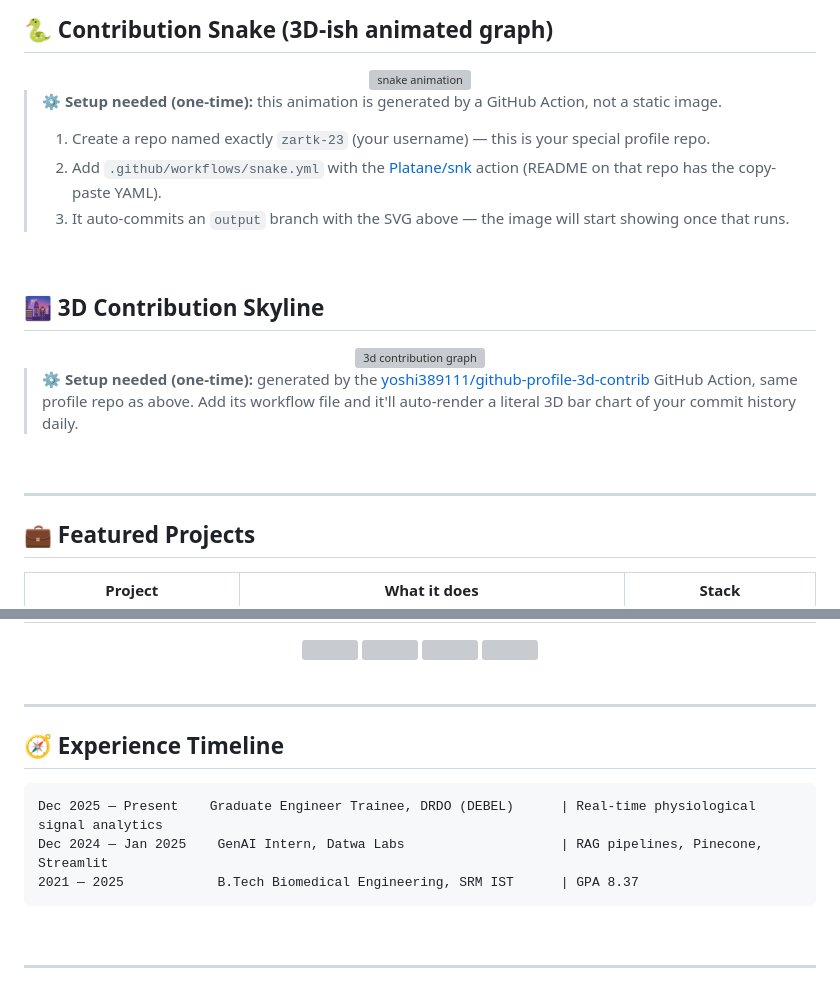
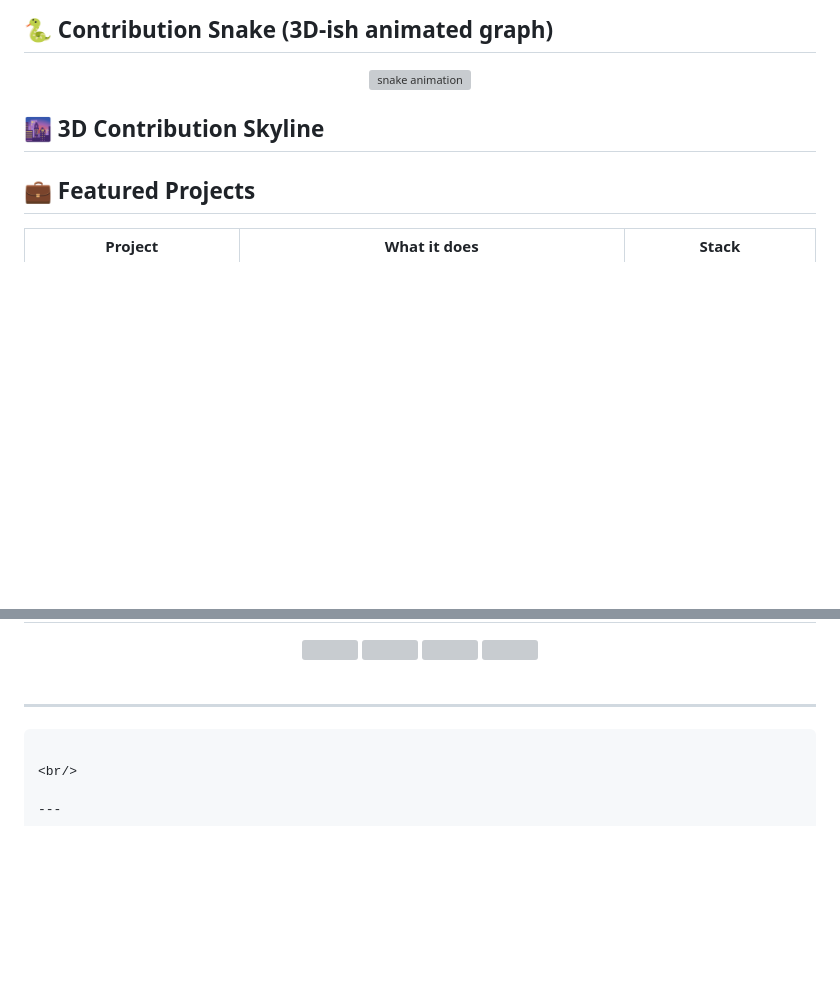
Before and after one commit to zartk-23/zartk-23, a Markdown page: README.md, 2 parts joined by grey strips. Drawn GitHub-style; blank space fills up the shorter version; grey boxes are pictures that could not be loaded.

````diff
--- a/README.md
+++ b/README.md
@@ -138,24 +138,8 @@ fun_fact: "EDIT ME — drop a fun fact about yourself here 🎲"
 <img src="https://raw.githubusercontent.com/zartk-23/zartk-23/output/github-contribution-grid-snake-dark.svg" alt="snake animation" />
 </div>
 
-> ⚙️ **Setup needed (one-time):** this animation is generated by a GitHub Action, not a static image.
-> 1. Create a repo named exactly `zartk-23` (your username) — this is your special profile repo.
-> 2. Add `.github/workflows/snake.yml` with the [Platane/snk](https://github.com/Platane/snk) action (README on that repo has the copy-paste YAML).
-> 3. It auto-commits an `output` branch with the SVG above — the image will start showing once that runs.
-
-<br/>
 
 ## 🌆 3D Contribution Skyline
-
-<div align="center">
-<img src="https://raw.githubusercontent.com/zartk-23/zartk-23/master/profile-3d-contrib/profile-night-rainbow.svg" alt="3d contribution graph" />
-</div>
-
-> ⚙️ **Setup needed (one-time):** generated by the [yoshi389111/github-profile-3d-contrib](https://github.com/yoshi389111/github-profile-3d-contrib) GitHub Action, same profile repo as above. Add its workflow file and it'll auto-render a literal 3D bar chart of your commit history daily.
-
-<br/>
-
----
 
 ## 💼 Featured Projects
 
@@ -196,12 +180,6 @@ fun_fact: "EDIT ME — drop a fun fact about yourself here 🎲"
 
 ---
 
-## 🧭 Experience Timeline
-
-```text
-Dec 2025 — Present    Graduate Engineer Trainee, DRDO (DEBEL)      | Real-time physiological signal analytics
-Dec 2024 — Jan 2025    GenAI Intern, Datwa Labs                    | RAG pipelines, Pinecone, Streamlit
-2021 — 2025            B.Tech Biomedical Engineering, SRM IST      | GPA 8.37
 ```
 
 <br/>
````
